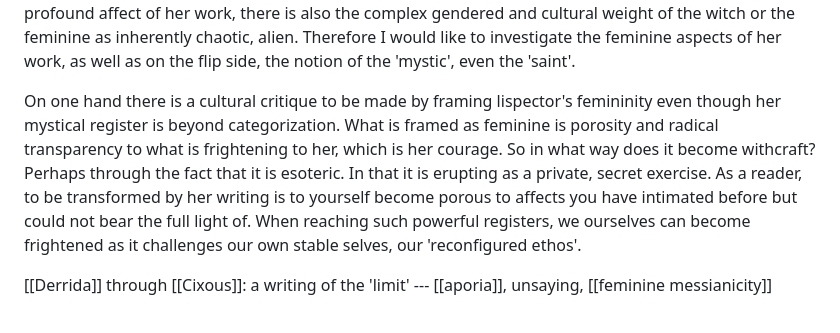
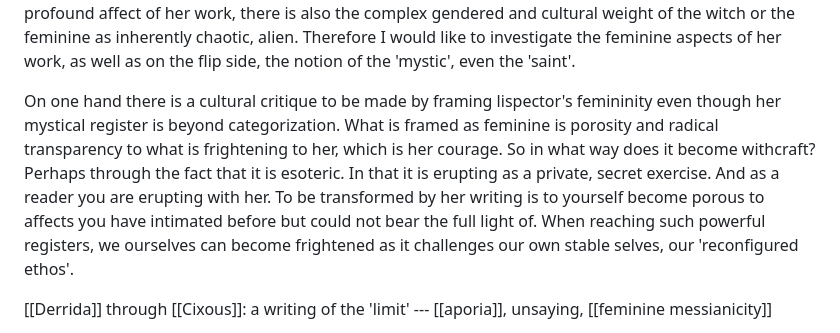
Before and after one commit to Luminc/dark-intelligibility, a Markdown page: 05 Beasts/Dark Intelligibility Old.md, the part around the change. Rendered like a GitHub page.

Commit message:
🔄 Sync from Obsidian: 2025-08-01 11:04:23

```diff
--- a/05 Beasts/Dark Intelligibility Old.md
+++ b/05 Beasts/Dark Intelligibility Old.md
@@ -3,7 +3,7 @@
 
 Dark intelligibility is an idea that came to me in the discussion on Lispector. I was fascinated by the cultural framing of her work, encountering terms like '[[Dark femininity]]' or '[[Witchcraft]]'. Her friend [[Otto Lara Resende]] famously warned: this is not literature but witchcraft. While this attests to the profound affect of her work, there is also the complex gendered and cultural weight of the witch or the feminine as inherently chaotic, alien. Therefore I would like to investigate the feminine aspects of her work, as well as on the flip side, the notion of the 'mystic', even the 'saint'.
 
-On one hand there is a cultural critique to be made by framing lispector's femininity even though her mystical register is beyond categorization. What is framed as feminine is porosity and radical transparency to what is frightening to her, which is her courage. So in what way does it become withcraft? Perhaps through the fact that it is esoteric. In that it is erupting as a private, secret exercise. As a reader, to be transformed by her writing is to yourself become porous to affects you have intimated before but could not bear the full light of. When reaching such powerful registers, we ourselves can become frightened as it challenges our own stable selves, our 'reconfigured ethos'.
+On one hand there is a cultural critique to be made by framing lispector's femininity even though her mystical register is beyond categorization. What is framed as feminine is porosity and radical transparency to what is frightening to her, which is her courage. So in what way does it become withcraft? Perhaps through the fact that it is esoteric. In that it is erupting as a private, secret exercise. And as a reader you are erupting with her. To be transformed by her writing is to yourself become porous to affects you have intimated before but could not bear the full light of. When reaching such powerful registers, we ourselves can become frightened as it challenges our own stable selves, our 'reconfigured ethos'.
 
 [[Derrida]] through [[Cixous]]: a writing of the 'limit' --- [[aporia]], unsaying, [[feminine messianicity]]
 
```
